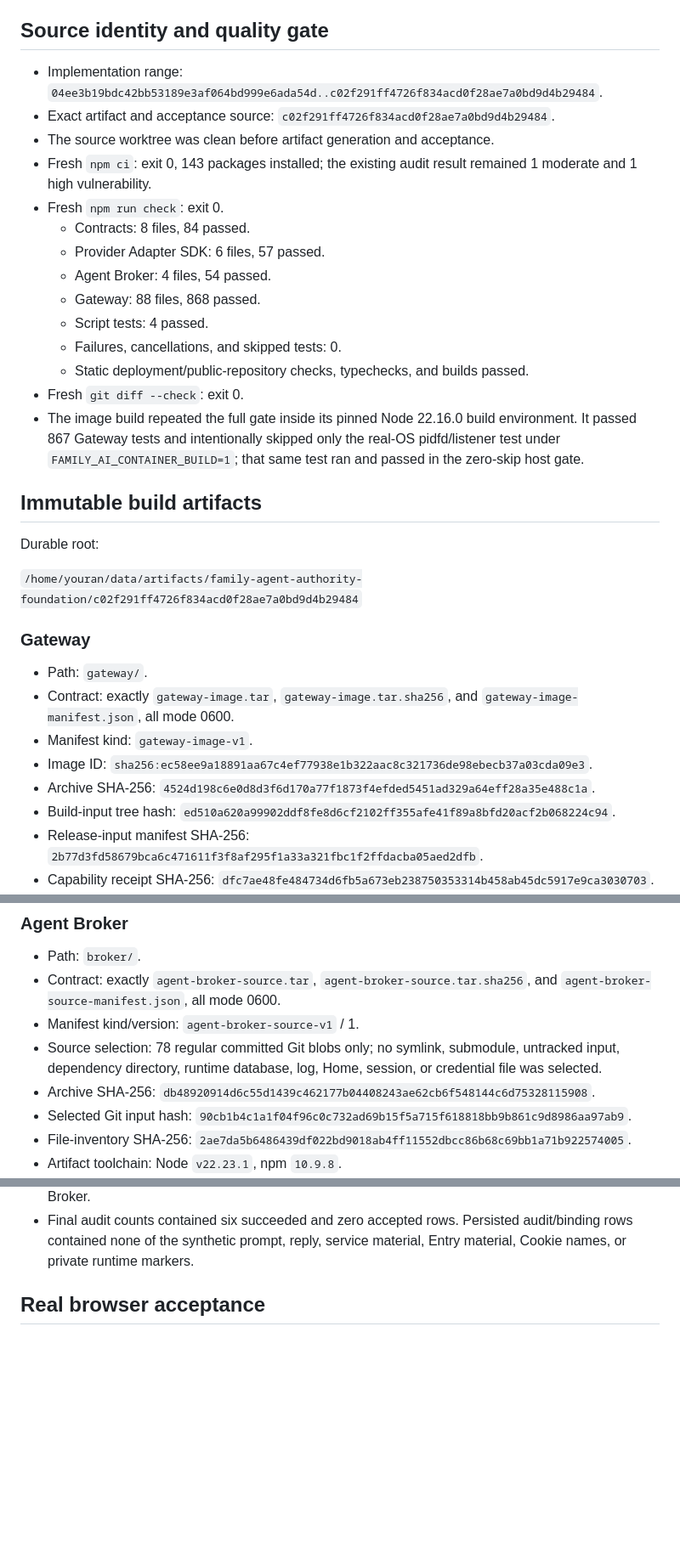
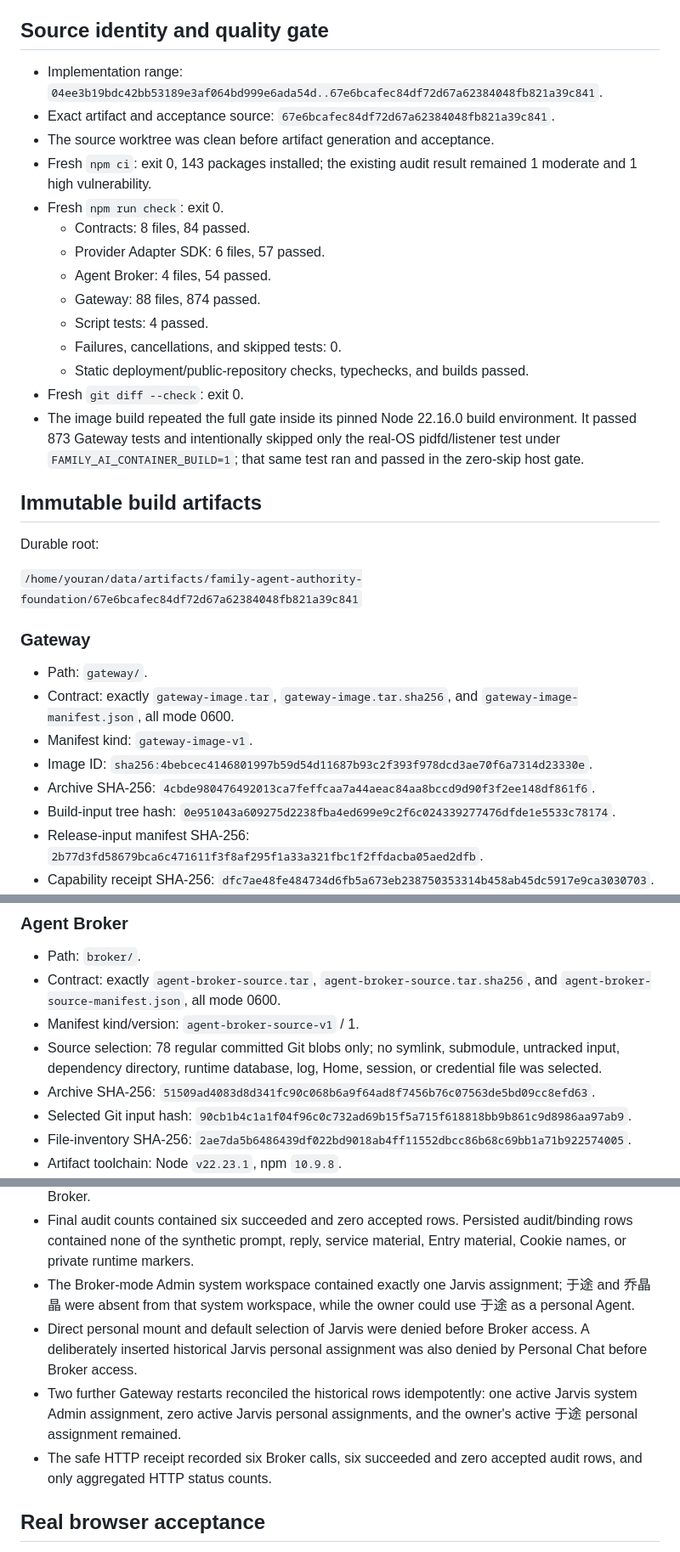
Before and after one commit to ArchitectureWorld/family-ai-platform, a Markdown page: docs/development/2026-08-28-family-agent-authority-foundation.md, 3 parts joined by grey strips. Shown at 85% size. Rendered like a GitHub page; blank space fills up the shorter version.

Commit message:
docs: record Family Agent authority foundation evidence

```diff
--- a/docs/development/2026-08-28-family-agent-authority-foundation.md
+++ b/docs/development/2026-08-28-family-agent-authority-foundation.md
@@ -4,35 +4,35 @@ Verified on 2026-08-29 without deployment. This document covers the foundation o
 
 ## Source identity and quality gate
 
-- Implementation range: `04ee3b19bdc42bb53189e3af064bd999e6ada54d..c02f291ff4726f834acd0f28ae7a0bd9d4b29484`.
-- Exact artifact and acceptance source: `c02f291ff4726f834acd0f28ae7a0bd9d4b29484`.
+- Implementation range: `04ee3b19bdc42bb53189e3af064bd999e6ada54d..67e6bcafec84df72d67a62384048fb821a39c841`.
+- Exact artifact and acceptance source: `67e6bcafec84df72d67a62384048fb821a39c841`.
 - The source worktree was clean before artifact generation and acceptance.
 - Fresh `npm ci`: exit 0, 143 packages installed; the existing audit result remained 1 moderate and 1 high vulnerability.
 - Fresh `npm run check`: exit 0.
   - Contracts: 8 files, 84 passed.
   - Provider Adapter SDK: 6 files, 57 passed.
   - Agent Broker: 4 files, 54 passed.
-  - Gateway: 88 files, 868 passed.
+  - Gateway: 88 files, 874 passed.
   - Script tests: 4 passed.
   - Failures, cancellations, and skipped tests: 0.
   - Static deployment/public-repository checks, typechecks, and builds passed.
 - Fresh `git diff --check`: exit 0.
-- The image build repeated the full gate inside its pinned Node 22.16.0 build environment. It passed 867 Gateway tests and intentionally skipped only the real-OS pidfd/listener test under `FAMILY_AI_CONTAINER_BUILD=1`; that same test ran and passed in the zero-skip host gate.
+- The image build repeated the full gate inside its pinned Node 22.16.0 build environment. It passed 873 Gateway tests and intentionally skipped only the real-OS pidfd/listener test under `FAMILY_AI_CONTAINER_BUILD=1`; that same test ran and passed in the zero-skip host gate.
 
 ## Immutable build artifacts
 
 Durable root:
 
-`/home/youran/data/artifacts/family-agent-authority-foundation/c02f291ff4726f834acd0f28ae7a0bd9d4b29484`
+`/home/youran/data/artifacts/family-agent-authority-foundation/67e6bcafec84df72d67a62384048fb821a39c841`
 
 ### Gateway
 
 - Path: `gateway/`.
 - Contract: exactly `gateway-image.tar`, `gateway-image.tar.sha256`, and `gateway-image-manifest.json`, all mode 0600.
 - Manifest kind: `gateway-image-v1`.
-- Image ID: `sha256:ec58ee9a18891aa67c4ef77938e1b322aac8c321736de98ebecb37a03cda09e3`.
-- Archive SHA-256: `4524d198c6e0d8d3f6d170a77f1873f4efded5451ad329a64eff28a35e488c1a`.
-- Build-input tree hash: `ed510a620a99902ddf8fe8d6cf2102ff355afe41f89a8bfd20acf2b068224c94`.
+- Image ID: `sha256:4bebcec4146801997b59d54d11687b93c2f393f978dcd3ae70f6a7314d23330e`.
+- Archive SHA-256: `4cbde980476492013ca7feffcaa7a44aeac84aa8bccd9d90f3f2ee148df861f6`.
+- Build-input tree hash: `0e951043a609275d2238fba4ed699e9c2f6c024339277476dfde1e5533c78174`.
 - Release-input manifest SHA-256: `2b77d3fd58679bca6c471611f3f8af295f1a33a321fbc1f2ffdacba05aed2dfb`.
 - Capability receipt SHA-256: `dfc7ae48fe484734d6fb5a673eb238750353314b458ab45dc5917e9ca3030703`.
 - Pinned base: `node:22.16.0-bookworm-slim` on `linux/amd64`, digest `sha256:1471ea646673136b8308550ac14b36d847ffb21c24bc31828279e443c924e488`.
@@ -46,7 +46,7 @@ Durable root:
 - Contract: exactly `agent-broker-source.tar`, `agent-broker-source.tar.sha256`, and `agent-broker-source-manifest.json`, all mode 0600.
 - Manifest kind/version: `agent-broker-source-v1` / 1.
 - Source selection: 78 regular committed Git blobs only; no symlink, submodule, untracked input, dependency directory, runtime database, log, Home, session, or credential file was selected.
-- Archive SHA-256: `db48920914d6c55d1439c462177b04408243ae62cb6f548144c6d75328115908`.
+- Archive SHA-256: `51509ad4083d8d341fc90c068b6a9f64ad8f7456b76c07563de5bd09cc8efd63`.
 - Selected Git input hash: `90cb1b4c1a1f04f96c0c732ad69b15f5a715f618818bb9b861c9d8986aa97ab9`.
 - File-inventory SHA-256: `2ae7da5b6486439df022bd9018ab4ff11552dbcc86b68c69bb1a71b922574005`.
 - Artifact toolchain: Node `v22.23.1`, npm `10.9.8`.
@@ -67,6 +67,10 @@ The journey used a mode-0700 disposable runtime, a real temporary SQLite file, a
 - Gateway restart reopened the same synthetic database on a newly resolved random listener, preserved bindings and audit counts, and reauthenticated the Family entry.
 - Service, EntrySession, Device, mount, and assignment-version revocation each failed before the Broker.
 - Final audit counts contained six succeeded and zero accepted rows. Persisted audit/binding rows contained none of the synthetic prompt, reply, service material, Entry material, Cookie names, or private runtime markers.
+- The Broker-mode Admin system workspace contained exactly one Jarvis assignment; 于途 and 乔晶晶 were absent from that system workspace, while the owner could use 于途 as a personal Agent.
+- Direct personal mount and default selection of Jarvis were denied before Broker access. A deliberately inserted historical Jarvis personal assignment was also denied by Personal Chat before Broker access.
+- Two further Gateway restarts reconciled the historical rows idempotently: one active Jarvis system Admin assignment, zero active Jarvis personal assignments, and the owner's active 于途 personal assignment remained.
+- The safe HTTP receipt recorded six Broker calls, six succeeded and zero accepted audit rows, and only aggregated HTTP status counts.
 
 ## Real browser acceptance
 
```
Also changed, not shown: other parts of docs/development/2026-08-28-family-agent-authority-foundation.md (+15 -2 lines).
